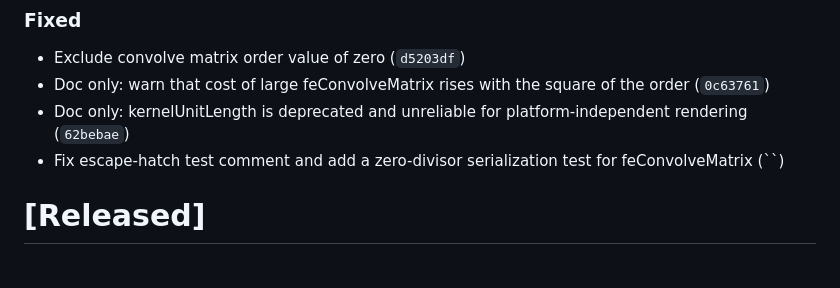
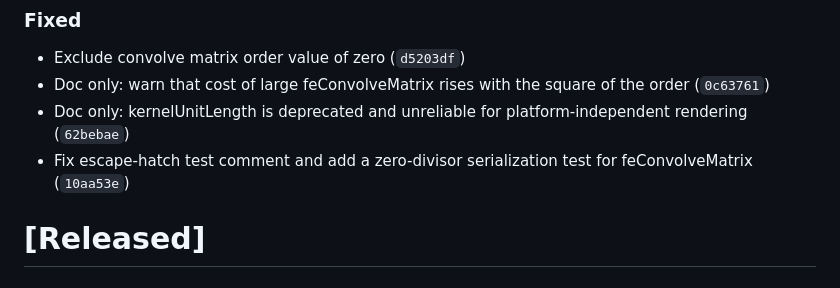
Before and after one commit to ChrisWhealy/svg-dom, a Markdown page: changelog.md, the part around the change. Drawn GitHub-style.

Commit message:
Update changelog

```diff
--- a/changelog.md
+++ b/changelog.md
@@ -17,7 +17,7 @@ The format is based on [Keep a Changelog](https://keepachangelog.com/en/1.0.0/),
 - Exclude convolve matrix order value of zero (`d5203df`)
 - Doc only: warn that cost of large feConvolveMatrix rises with the square of the order (`0c63761`)
 - Doc only: kernelUnitLength is deprecated and unreliable for platform-independent rendering (`62bebae`)
-- Fix escape-hatch test comment and add a zero-divisor serialization test for feConvolveMatrix (``)
+- Fix escape-hatch test comment and add a zero-divisor serialization test for feConvolveMatrix (`10aa53e`)
 
 # [Released]
 
```
